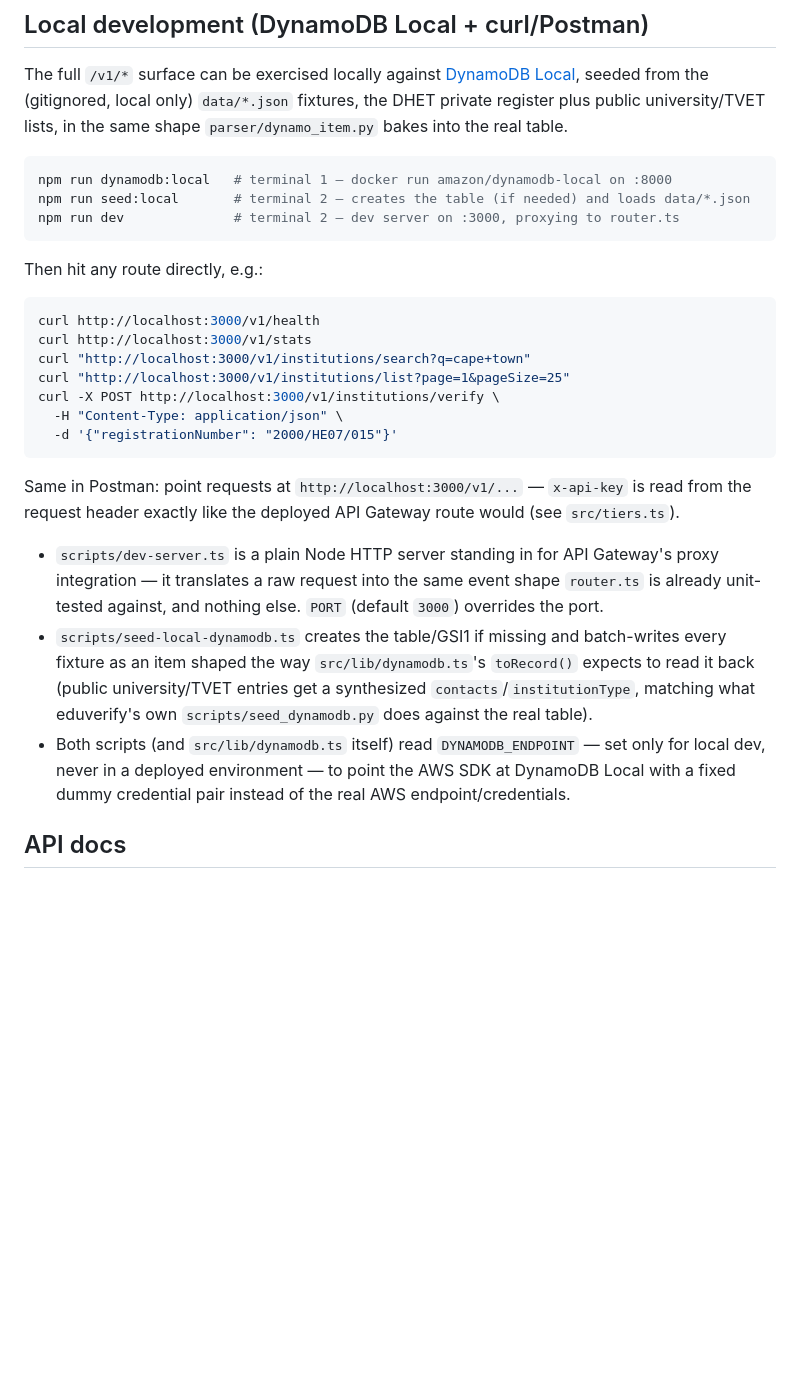
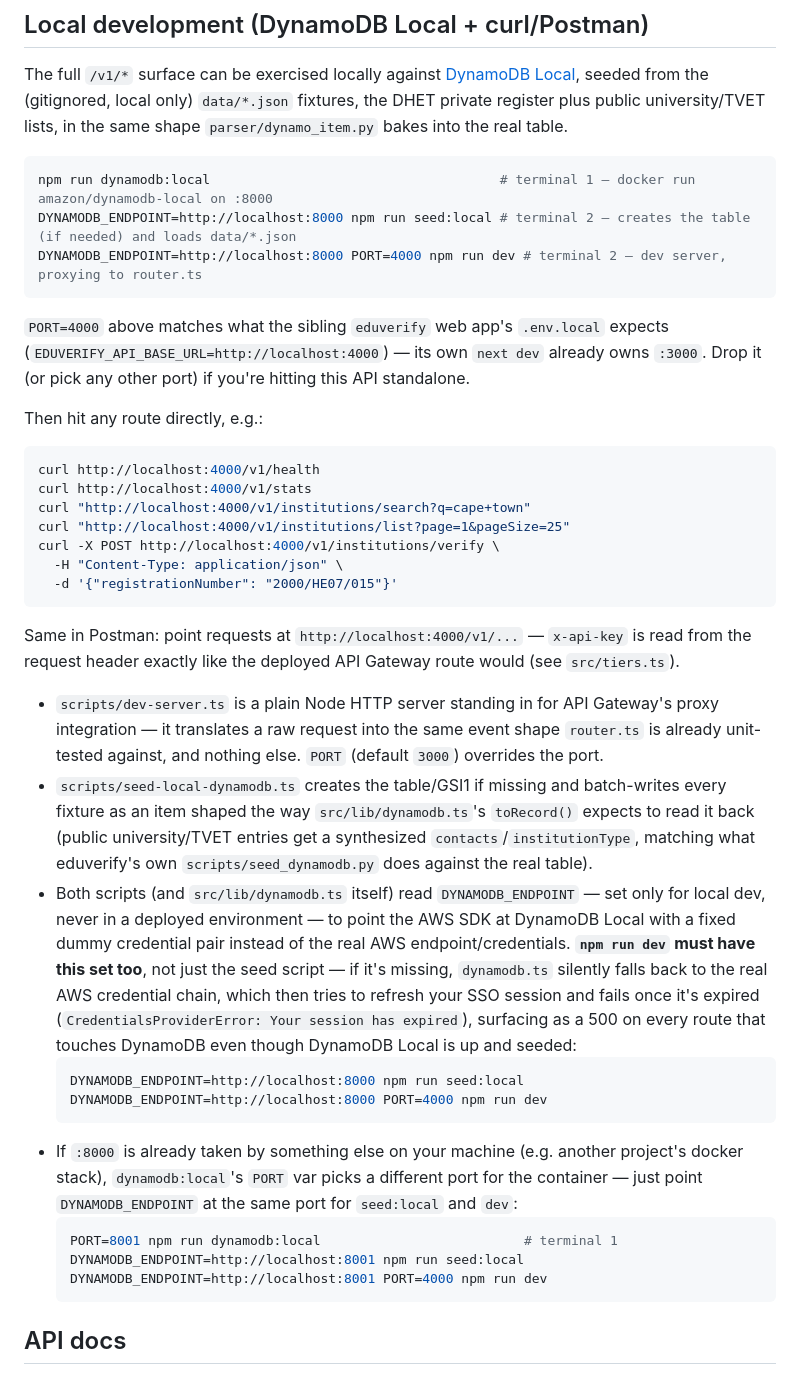
Before and after one commit to yangakandeni/eduverify-api, a Markdown page: README.md, the part around the change. GitHub-like rendering; blank space fills up the shorter version.

Commit message:
docs: update local development instructions for DynamoDB setup

````diff
--- a/README.md
+++ b/README.md
@@ -50,24 +50,28 @@ public university/TVET lists, in the same shape `parser/dynamo_item.py` bakes in
 table.
 
 ```bash
-npm run dynamodb:local   # terminal 1 — docker run amazon/dynamodb-local on :8000
-npm run seed:local       # terminal 2 — creates the table (if needed) and loads data/*.json
-npm run dev              # terminal 2 — dev server on :3000, proxying to router.ts
+npm run dynamodb:local                                     # terminal 1 — docker run amazon/dynamodb-local on :8000
+DYNAMODB_ENDPOINT=http://localhost:8000 npm run seed:local # terminal 2 — creates the table (if needed) and loads data/*.json
+DYNAMODB_ENDPOINT=http://localhost:8000 PORT=4000 npm run dev # terminal 2 — dev server, proxying to router.ts
 ```
+
+`PORT=4000` above matches what the sibling `eduverify` web app's `.env.local` expects
+(`EDUVERIFY_API_BASE_URL=http://localhost:4000`) — its own `next dev` already owns `:3000`.
+Drop it (or pick any other port) if you're hitting this API standalone.
 
 Then hit any route directly, e.g.:
 
 ```bash
-curl http://localhost:3000/v1/health
-curl http://localhost:3000/v1/stats
-curl "http://localhost:3000/v1/institutions/search?q=cape+town"
-curl "http://localhost:3000/v1/institutions/list?page=1&pageSize=25"
-curl -X POST http://localhost:3000/v1/institutions/verify \
+curl http://localhost:4000/v1/health
+curl http://localhost:4000/v1/stats
+curl "http://localhost:4000/v1/institutions/search?q=cape+town"
+curl "http://localhost:4000/v1/institutions/list?page=1&pageSize=25"
+curl -X POST http://localhost:4000/v1/institutions/verify \
   -H "Content-Type: application/json" \
   -d '{"registrationNumber": "2000/HE07/015"}'
 ```
 
-Same in Postman: point requests at `http://localhost:3000/v1/...` — `x-api-key` is read from the
+Same in Postman: point requests at `http://localhost:4000/v1/...` — `x-api-key` is read from the
 request header exactly like the deployed API Gateway route would (see `src/tiers.ts`).
 
 - `scripts/dev-server.ts` is a plain Node HTTP server standing in for API Gateway's proxy
@@ -79,7 +83,23 @@ request header exactly like the deployed API Gateway route would (see `src/tiers
   eduverify's own `scripts/seed_dynamodb.py` does against the real table).
 - Both scripts (and `src/lib/dynamodb.ts` itself) read `DYNAMODB_ENDPOINT` — set only for local
   dev, never in a deployed environment — to point the AWS SDK at DynamoDB Local with a fixed
-  dummy credential pair instead of the real AWS endpoint/credentials.
+  dummy credential pair instead of the real AWS endpoint/credentials. **`npm run dev` must have
+  this set too**, not just the seed script — if it's missing, `dynamodb.ts` silently falls back
+  to the real AWS credential chain, which then tries to refresh your SSO session and fails once
+  it's expired (`CredentialsProviderError: Your session has expired`), surfacing as a 500 on
+  every route that touches DynamoDB even though DynamoDB Local is up and seeded:
+  ```bash
+  DYNAMODB_ENDPOINT=http://localhost:8000 npm run seed:local
+  DYNAMODB_ENDPOINT=http://localhost:8000 PORT=4000 npm run dev
+  ```
+- If `:8000` is already taken by something else on your machine (e.g. another project's docker
+  stack), `dynamodb:local`'s `PORT` var picks a different port for the container — just point
+  `DYNAMODB_ENDPOINT` at the same port for `seed:local` and `dev`:
+  ```bash
+  PORT=8001 npm run dynamodb:local                          # terminal 1
+  DYNAMODB_ENDPOINT=http://localhost:8001 npm run seed:local
+  DYNAMODB_ENDPOINT=http://localhost:8001 PORT=4000 npm run dev
+  ```
 
 ## API docs
 
````
